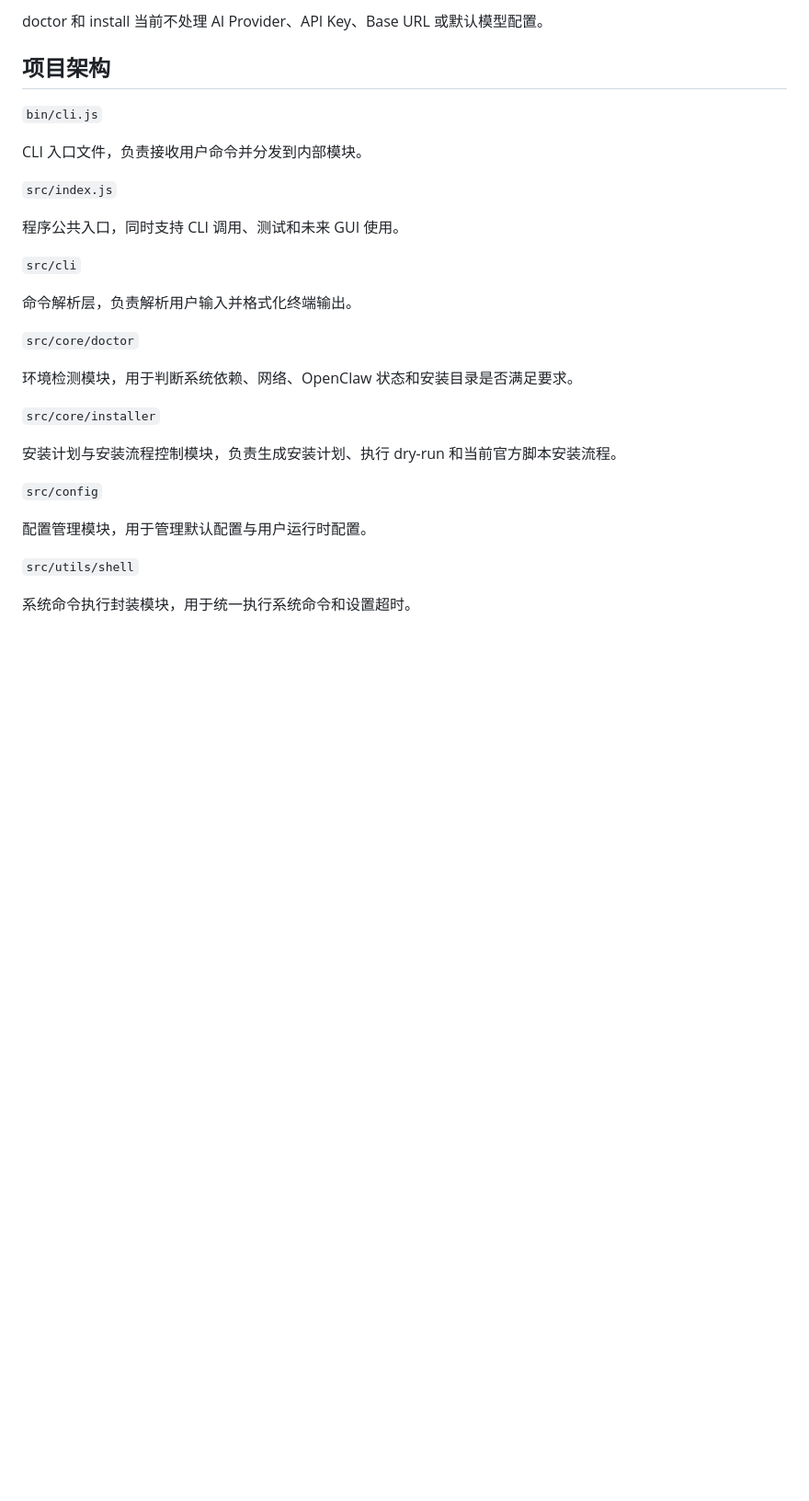
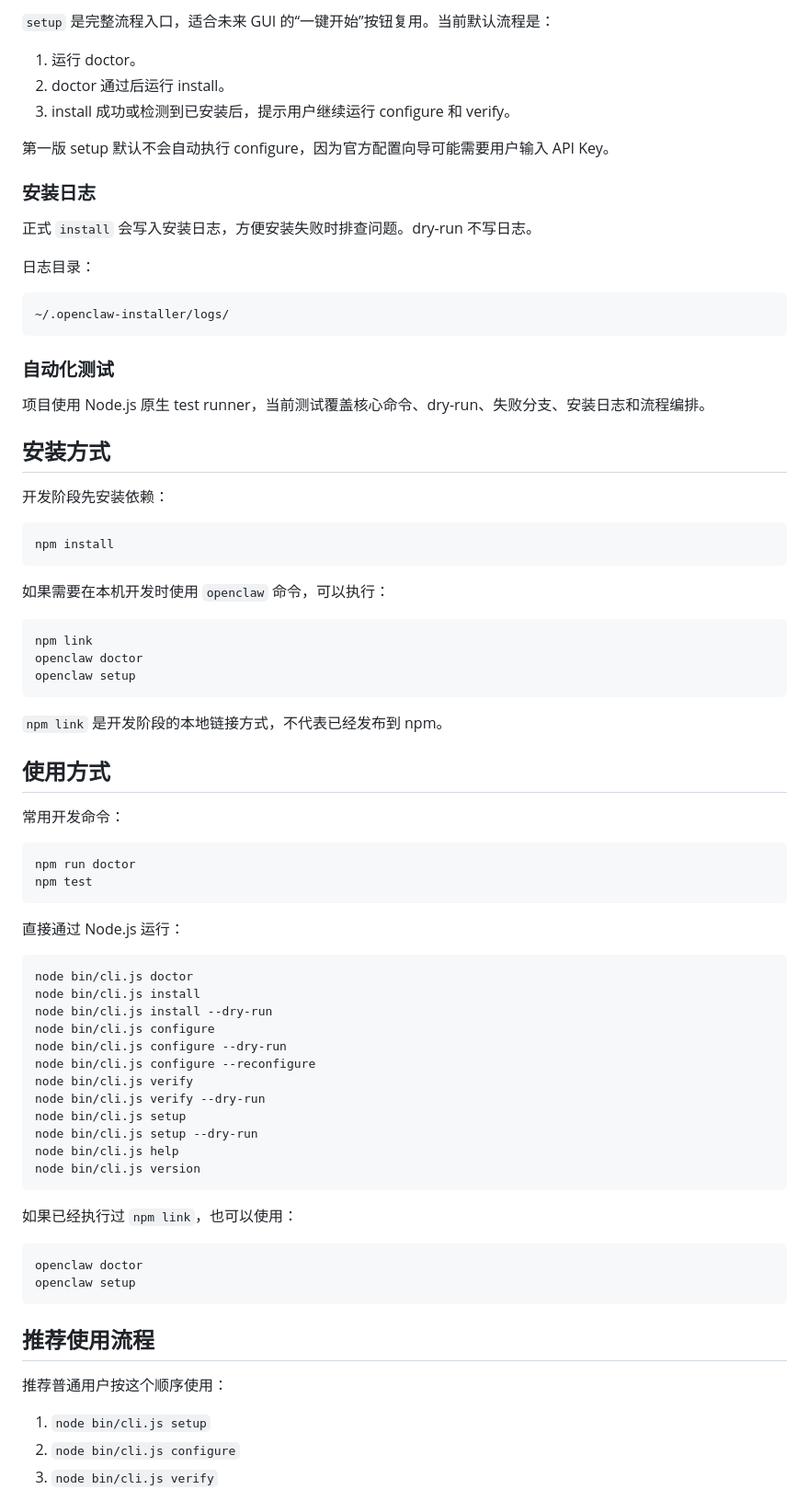
Before and after one commit to haihuiduan/Openclaw_Program, a Markdown page: README.md, the part around one of its changes. Shown at 92% size. Drawn GitHub-style; blank space fills up the shorter version.

````diff
--- a/README.md
+++ b/README.md
@@ -86,32 +72,82 @@ AI 服务商、API Key、Base URL、默认模型配置属于安装后的配置
 
-doctor 和 install 当前不处理 AI Provider、API Key、Base URL 或默认模型配置。
+`setup` 是完整流程入口，适合未来 GUI 的“一键开始”按钮复用。当前默认流程是：
 
-## 项目架构
+1. 运行 doctor。
+2. doctor 通过后运行 install。
+3. install 成功或检测到已安装后，提示用户继续运行 configure 和 verify。
 
-`bin/cli.js`
+第一版 setup 默认不会自动执行 configure，因为官方配置向导可能需要用户输入 API Key。
 
-CLI 入口文件，负责接收用户命令并分发到内部模块。
+### 安装日志
 
-`src/index.js`
+正式 `install` 会写入安装日志，方便安装失败时排查问题。dry-run 不写日志。
 
-程序公共入口，同时支持 CLI 调用、测试和未来 GUI 使用。
+日志目录：
 
-`src/cli`
+```text
+~/.openclaw-installer/logs/
+```
 
-命令解析层，负责解析用户输入并格式化终端输出。
+### 自动化测试
 
-`src/core/doctor`
+项目使用 Node.js 原生 test runner，当前测试覆盖核心命令、dry-run、失败分支、安装日志和流程编排。
 
-环境检测模块，用于判断系统依赖、网络、OpenClaw 状态和安装目录是否满足要求。
+## 安装方式
 
-`src/core/installer`
+开发阶段先安装依赖：
 
-安装计划与安装流程控制模块，负责生成安装计划、执行 dry-run 和当前官方脚本安装流程。
+```bash
+npm install
+```
 
-`src/config`
+如果需要在本机开发时使用 `openclaw` 命令，可以执行：
 
-配置管理模块，用于管理默认配置与用户运行时配置。
+```bash
+npm link
+openclaw doctor
+openclaw setup
+```
 
-`src/utils/shell`
+`npm link` 是开发阶段的本地链接方式，不代表已经发布到 npm。
 
-系统命令执行封装模块，用于统一执行系统命令和设置超时。
+## 使用方式
+
+常用开发命令：
+
+```bash
+npm run doctor
+npm test
+```
+
+直接通过 Node.js 运行：
+
+```bash
+node bin/cli.js doctor
+node bin/cli.js install
+node bin/cli.js install --dry-run
+node bin/cli.js configure
+node bin/cli.js configure --dry-run
+node bin/cli.js configure --reconfigure
+node bin/cli.js verify
+node bin/cli.js verify --dry-run
+node bin/cli.js setup
+node bin/cli.js setup --dry-run
+node bin/cli.js help
+node bin/cli.js version
+```
+
+如果已经执行过 `npm link`，也可以使用：
+
+```bash
+openclaw doctor
+openclaw setup
+```
+
+## 推荐使用流程
+
+推荐普通用户按这个顺序使用：
+
+1. `node bin/cli.js setup`
+2. `node bin/cli.js configure`
+3. `node bin/cli.js verify`
+
````
Also changed, not shown: other parts of README.md (+138 -58 lines).
